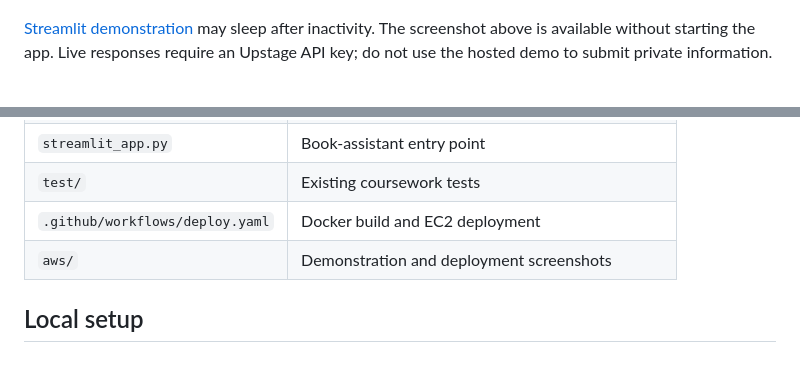
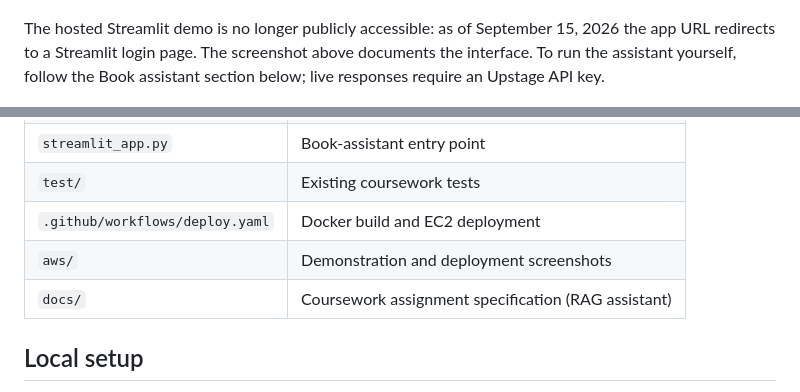
Before and after one commit to Junhan1029/YBIGTA_newbie_team_project, a Markdown page: README.md, 2 parts joined by grey strips. Drawn GitHub-style; blank space fills up the shorter version.

Commit message:
Update demo availability, align secret names with the workflow, drop retired instance IP

```diff
--- a/README.md
+++ b/README.md
@@ -11,7 +11,7 @@ This repository contains two related learning tracks, not one production applica
 
 ![Book assistant demonstration](aws/rag_agent_demo.png)
 
-[Streamlit demonstration](https://ybigtanewbieteamproject-mfn3nfg4bnt4havf3qgbwf.streamlit.app/) may sleep after inactivity. The screenshot above is available without starting the app. Live responses require an Upstage API key; do not use the hosted demo to submit private information.
+The hosted Streamlit demo is no longer publicly accessible: as of September 15, 2026 the app URL redirects to a Streamlit login page. The screenshot above documents the interface. To run the assistant yourself, follow the Book assistant section below; live responses require an Upstage API key.
 
 ![Architecture](aws/drawio_architecture.png)
 
@@ -43,6 +43,7 @@ The original Korean coursework write-up, including screenshots and lessons learn
 | `test/` | Existing coursework tests |
 | `.github/workflows/deploy.yaml` | Docker build and EC2 deployment |
 | `aws/` | Demonstration and deployment screenshots |
+| `docs/` | Coursework assignment specification (RAG assistant) |
 
 ## Local setup
 
```
Also changed, not shown: README.coursework.ko.md (+5 -5 lines).
